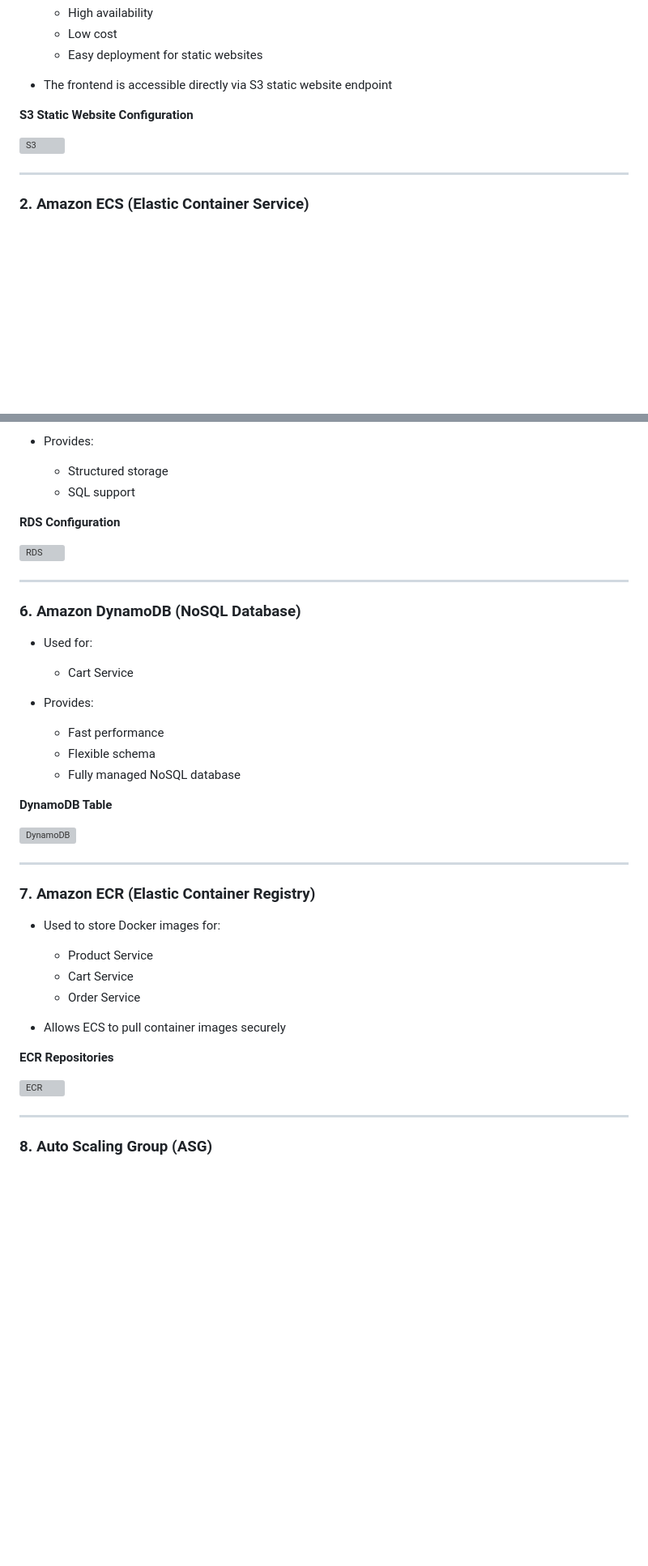
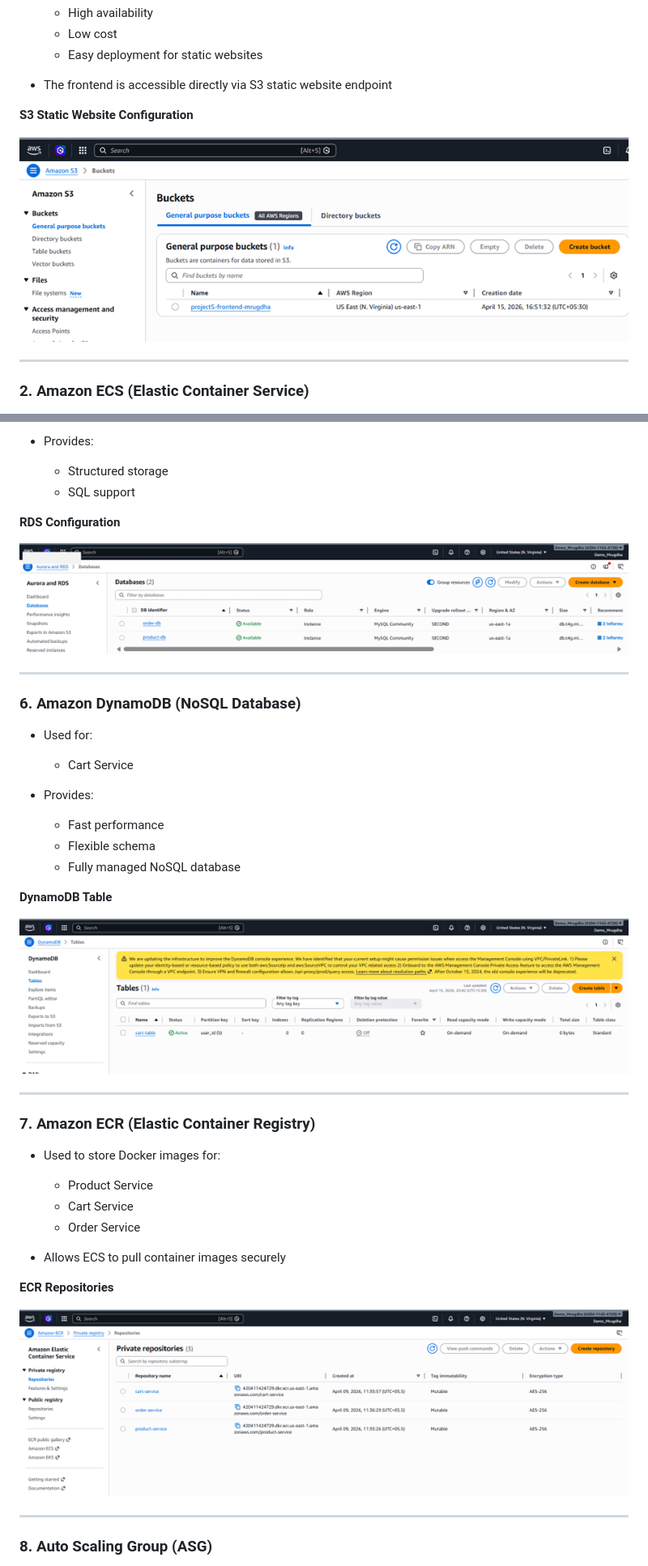
Before and after one commit to mrugdhasankhe/aws-microservices-containerization-ecommerce-project, a Markdown page: README.md, 2 parts joined by grey strips. Shown at 81% size. GitHub-like rendering; blank space fills up the shorter version; grey boxes are pictures that could not be loaded.

```diff
--- a/README.md
+++ b/README.md
@@ -247,7 +247,7 @@ Each service is chosen based on its strengths and role in the system.
 
  **S3 Static Website Configuration**
 
-![S3](screenshots/S3.png)
+![S3](S3.png)
 
 ---
 
@@ -311,7 +311,7 @@ Each service is chosen based on its strengths and role in the system.
 
  **RDS Configuration**
 
-![RDS](screenshots/RDS_for-product-and-order.png)
+![RDS](RDS_for-product-and-order.png)
 
 ---
 
@@ -327,7 +327,7 @@ Each service is chosen based on its strengths and role in the system.
 
  **DynamoDB Table**
 
-![DynamoDB](screenshots/DynamoDB_for-cart.png)
+![DynamoDB](DynamoDB_for-cart.png)
 
 ---
 
@@ -342,7 +342,7 @@ Each service is chosen based on its strengths and role in the system.
 
  **ECR Repositories**
 
-![ECR](screenshots/ECR.png)
+![ECR](ECR.png)
 
 ---
 
```
Also changed, not shown: other parts of README.md (+20 -20 lines).
